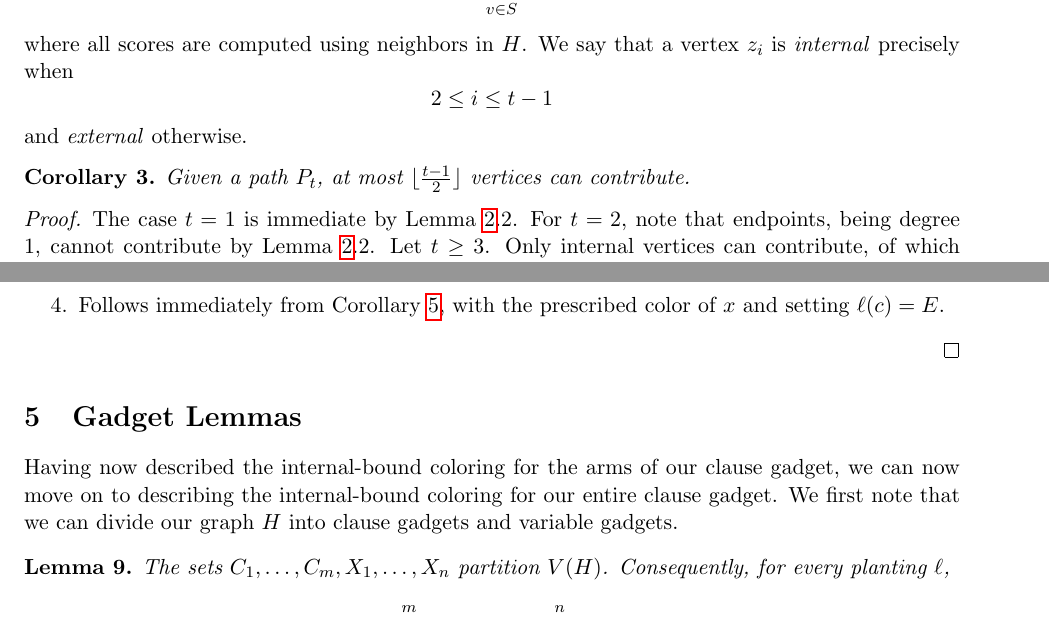
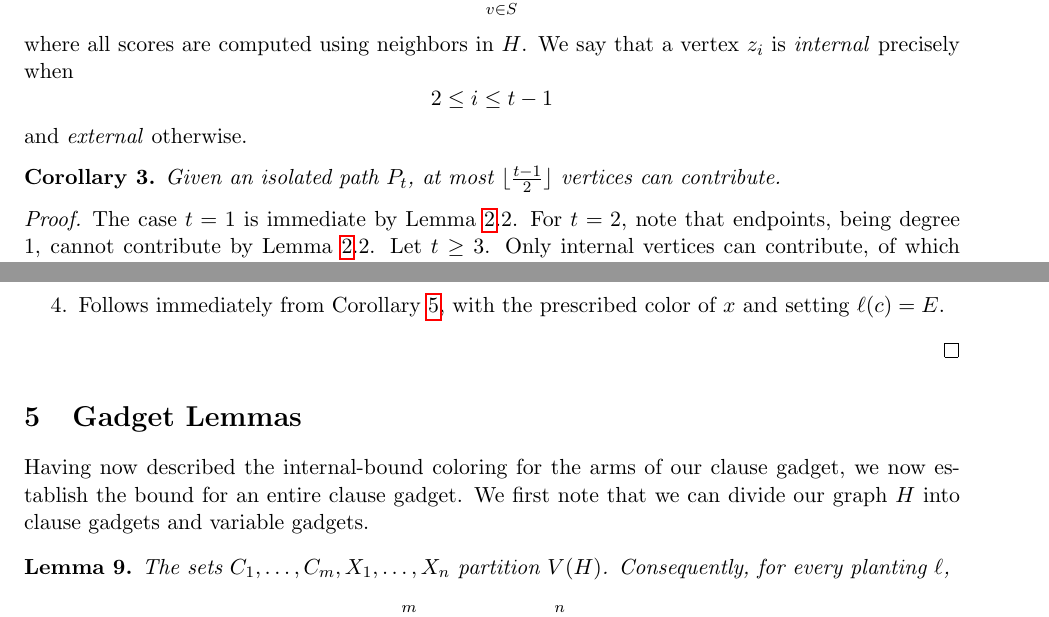
Before and after one commit to Eurypema/The-Flower-Placement-Optimization-Problem-Complexity-and-Approximations, a LaTeX paper (SAT_2.tex): two parts of pages 5 and 6 of 12, joined at a grey line, cut so that both start at the same text. Compiled offline with pdfLaTeX.

Commit message:
Updates from Overleaf

```diff
--- a/SAT_2.tex
+++ b/SAT_2.tex
@@ -171,7 +171,7 @@ where all scores are computed using neighbors in $H$. We say that a vertex $z_{i
 and \emph{external} otherwise.
 
 \begin{corollary} \label{cor:armcontribute}
-    Given a path $P_{t}$, at most $\lfloor \frac{t-1}{2} \rfloor$ vertices can contribute.
+    Given an isolated path $P_{t}$, at most $\lfloor \frac{t-1}{2} \rfloor$ vertices can contribute.
 \end{corollary}
 \begin{proof}
     The case $t=1$ is immediate by Lemma \ref{lem:elementarybounds}.2. For $t=2$, note that endpoints, being degree 1, cannot contribute by Lemma \ref{lem:elementarybounds}.2. Let $t \geq 3$. Only internal vertices can contribute, of which $t-2$ exist, and no two adjacent vertices can both contribute by Lemma \ref{lem:elementarybounds}.4. Therefore, there are at most $\lceil \frac{t-2}{2}\rceil = \lfloor \frac{t-1}{2} \rfloor$ contributing vertices.
@@ -255,7 +255,7 @@ and \emph{external} otherwise.
 
 \section{Gadget Lemmas} \label{sec:gadlem}
 
-Having now described the internal-bound coloring for the arms of our clause gadget, we can now move on to describing the internal-bound coloring for our entire clause gadget. We first note that we can divide our graph $H$ into clause gadgets and variable gadgets.
+Having now described the internal-bound coloring for the arms of our clause gadget, we now establish the bound for an entire clause gadget. We first note that we can divide our graph $H$ into clause gadgets and variable gadgets.
 
 \begin{lemma} \label{lem:partition}
     The sets $C_1, \dots, C_m, X_1, \dots, X_n$ partition $V(H)$. Consequently, for every planting $\ell$,
```
Also changed, not shown: SAT_2.tex (2 more changed lines).
